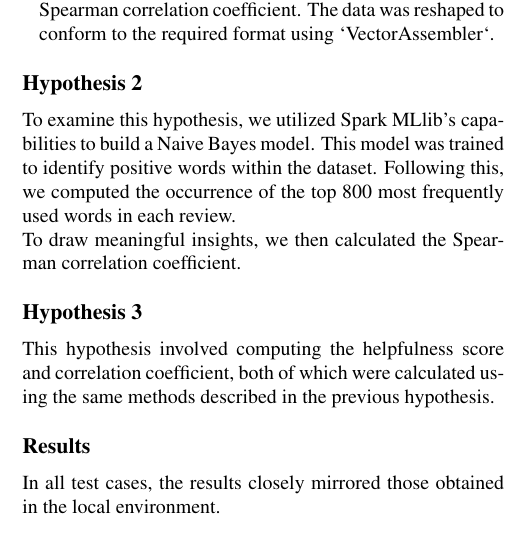
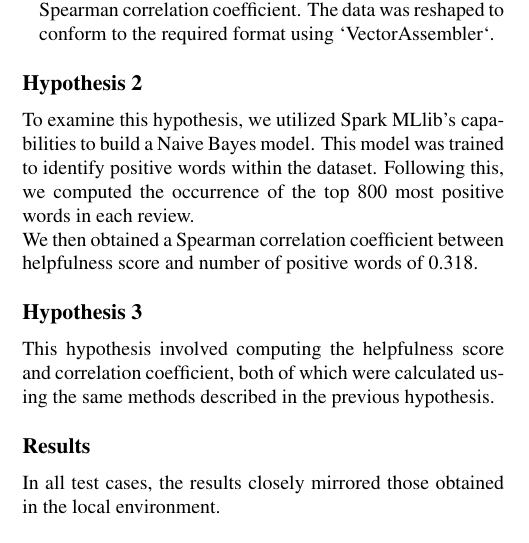
Before and after one commit to AndreaAlberti07/Amazon-books-reviews-ML, a LaTeX document (report/report.tex, which reads report/sections/spark_hypotheses_testing.tex): part of one column of page 5 of 7, cut so that both start at the same text. Compiled offline with pdfLaTeX.

Commit message:
fixed errors in report

```diff
--- a/report/sections/spark_hypotheses_testing.tex
+++ b/report/sections/spark_hypotheses_testing.tex
@@ -26,8 +26,8 @@ Addressing this hypothesis involved several key steps:
 \subsection*{Hypothesis 2}
 To examine this hypothesis, we utilized Spark MLlib's capabilities to build a Naive Bayes model.
 This model was trained to identify positive words within the dataset.
-Following this, we computed the occurrence of the top 800 most frequently used words in each review.\\
-To draw meaningful insights, we then calculated the Spearman correlation coefficient.
+Following this, we computed the occurrence of the top 800 most positive words in each review.\\
+We then obtained a Spearman correlation coefficient between helpfulness score and number of positive words of 0.318.
 \subsection*{Hypothesis 3}
 This hypothesis involved computing the helpfulness score and correlation coefficient, both of which were calculated using the same methods
 described in the previous hypothesis.
```
Also changed, not shown: report/sections/conclusions.tex (+1 -1 lines), report/report.pdf, report/sections/abstract.tex (line endings or trailing spaces), report/sections/data_preparation.tex (line endings or trailing spaces). Lines whose indentation alone changed are shown as unchanged.
